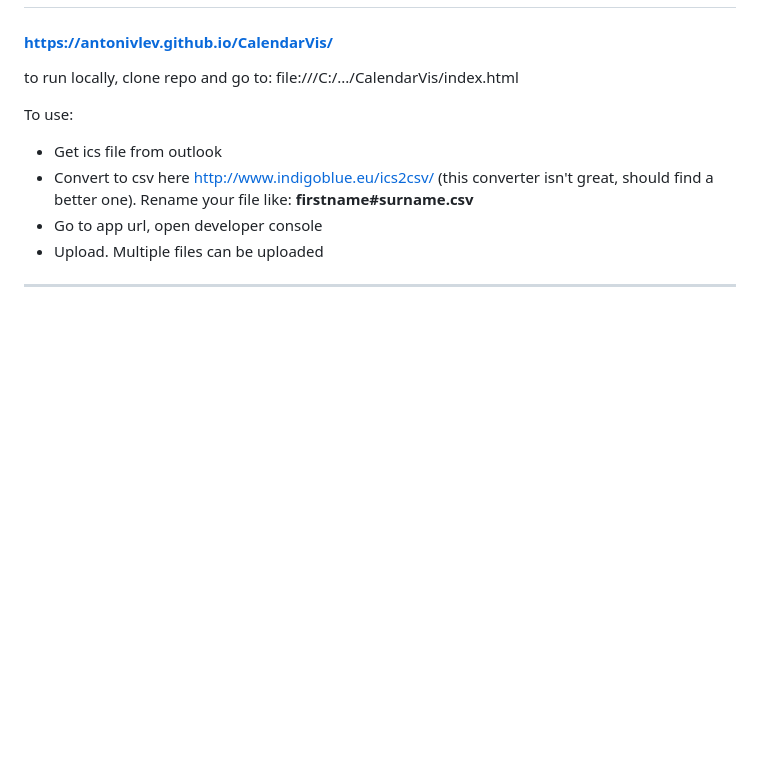
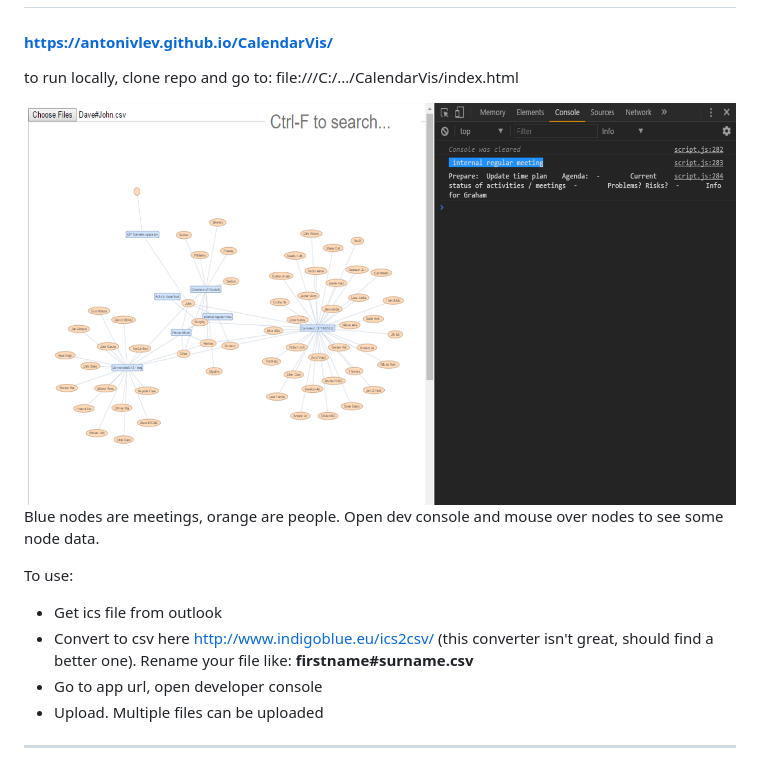
Before and after one commit to antonivlev/CalendarVis, a Markdown page: README.md, the part around the change. Drawn GitHub-style; pictures changed too: graph.png (added); blank space fills up the shorter version.

Commit message:
added fake data, updated readme

```diff
--- a/README.md
+++ b/README.md
@@ -2,6 +2,9 @@
 #### https://antonivlev.github.io/CalendarVis/
 
 to run locally, clone repo and go to: file:///C:/.../CalendarVis/index.html
+
+<img src="graph.png" width=800 height=383></img>
+Blue nodes are meetings, orange are people. Open dev console and mouse over nodes to see some node data.
 
 To use:
 - Get ics file from outlook
```
Also changed, not shown: 1 other file.
